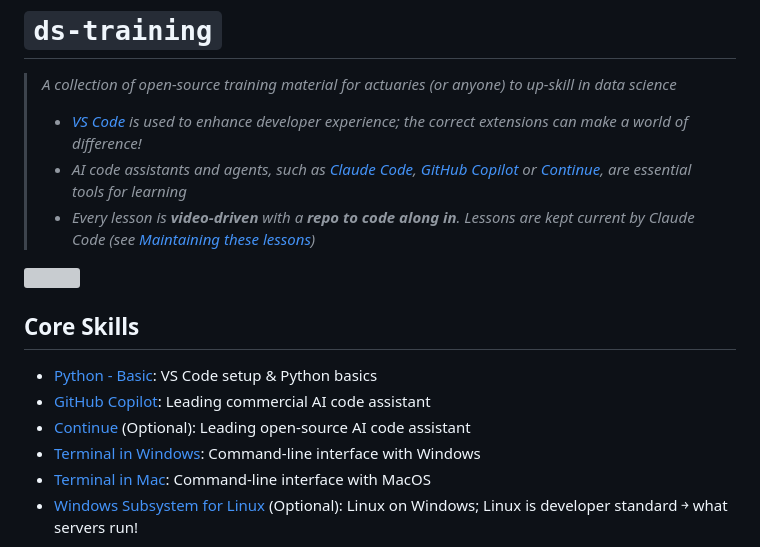
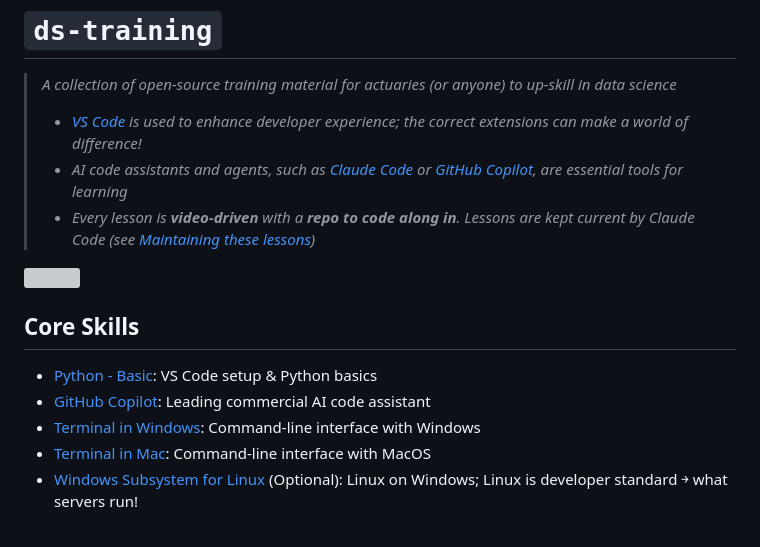
Before and after one commit to actuarialsociety/ds-training, a Markdown page: README.md, the part around one of its changes. Rendered like a GitHub page; grey boxes are pictures that could not be loaded.

```diff
--- a/README.md
+++ b/README.md
@@ -3,7 +3,7 @@
 # `ds-training`
 > *A collection of open-source training material for actuaries (or anyone) to up-skill in data science*
 > * *[VS Code](https://code.visualstudio.com/) is used to enhance developer experience; the correct extensions can make a world of difference!*
-> * *AI code assistants and agents, such as [Claude Code](https://code.claude.com/docs/en/overview), [GitHub Copilot](https://github.com/features/copilot) or [Continue](https://www.continue.dev/), are essential tools for learning*
+> * *AI code assistants and agents, such as [Claude Code](https://code.claude.com/docs/en/overview) or [GitHub Copilot](https://github.com/features/copilot), are essential tools for learning*
 > * *Every lesson is **video-driven** with a **repo to code along in**. Lessons are kept current by Claude Code (see [Maintaining these lessons](#maintaining-these-lessons))*
 
 ![](https://media.giphy.com/media/zIOdLMZDcBDc2gk6vV/giphy.gif?cid=790b76115z20caqim0bzt56valpecg67mpo2wh0kazib6z0u&ep=v1_gifs_search&rid=giphy.gif&ct=g)
@@ -11,7 +11,6 @@
 ## Core Skills
 - [Python - Basic](./Python%20-%20Basic.md): VS Code setup & Python basics
 - [GitHub Copilot](./GitHub%20Copilot.md): Leading commercial AI code assistant
-- [Continue](./Continue.md) (Optional): Leading open-source AI code assistant
 - [Terminal in Windows](./Terminal%20in%20Windows.md): Command-line interface with Windows
 - [Terminal in Mac](./Terminal%20in%20Mac.md): Command-line interface with MacOS
 - [Windows Subsystem for Linux](./Windows%20Subsystem%20Linux.md) (Optional): Linux on Windows; Linux is developer standard ￫ what servers run!
```
Also changed, not shown: other parts of README.md (+1 -1 lines), Continue.md (deleted, +0 -3 lines), assets/assa-logo.png (added).
